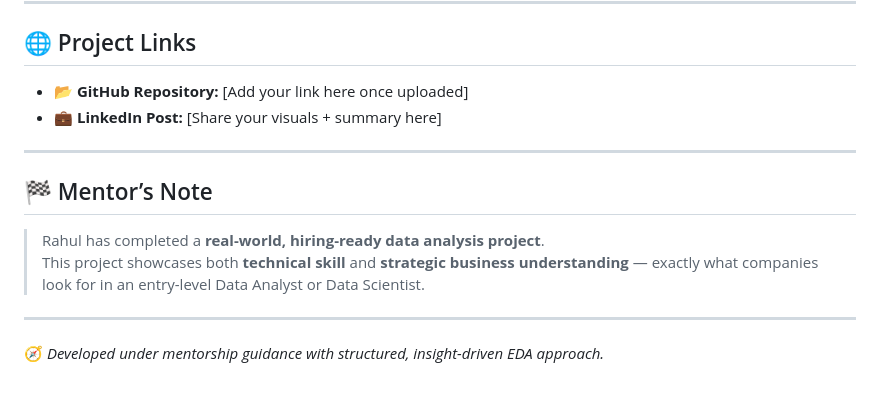
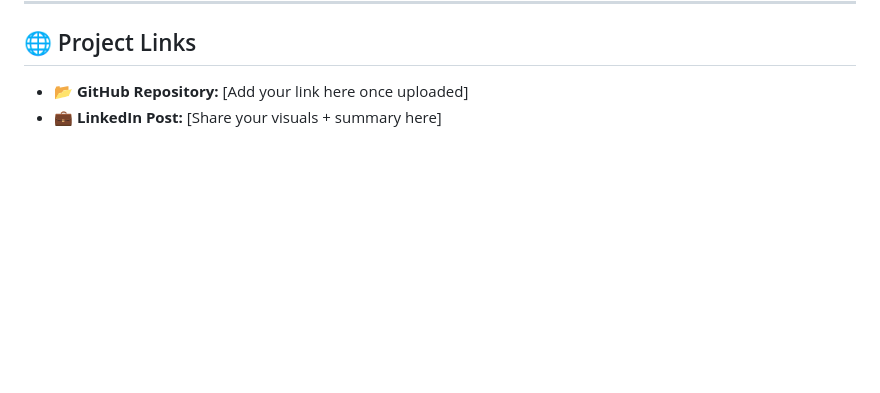
Before and after one commit to rkpcode/Retail_Sales_Intelligence_System, a Markdown page: README.md, the part around the change. Drawn GitHub-style; blank space fills up the shorter version.

```diff
--- a/README.md
+++ b/README.md
@@ -134,13 +134,3 @@ To analyze a real-world retail dataset and extract actionable insights on **sale
 ## 🌐 Project Links
 - 📂 **GitHub Repository:** [Add your link here once uploaded]
 - 💼 **LinkedIn Post:** [Share your visuals + summary here]
-
----
-
-## 🏁 Mentor’s Note
-> Rahul has completed a **real-world, hiring-ready data analysis project**.
-> This project showcases both **technical skill** and **strategic business understanding** — exactly what companies look for in an entry-level Data Analyst or Data Scientist.
-
----
-
-🧭 *Developed under mentorship guidance with structured, insight-driven EDA approach.*
```
